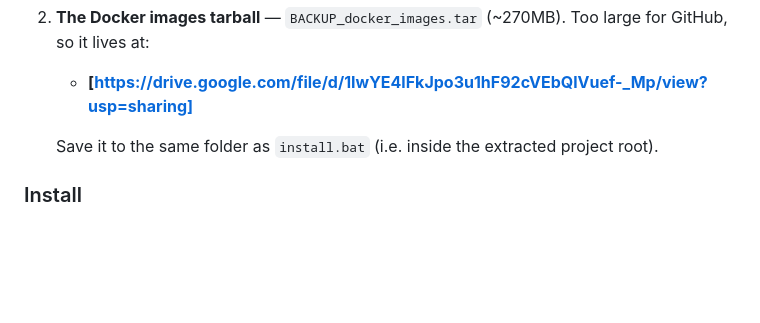
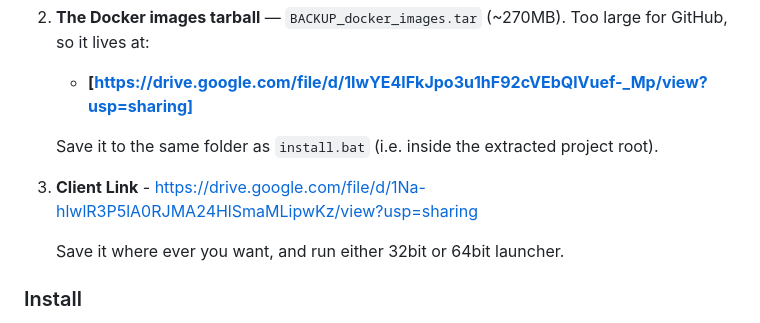
Before and after one commit to LeonceLucLyon/Fung-Wan-Online-Preservation-Project, a Markdown page: fwo-docker/README.md, the part around the change. GitHub-like rendering; blank space fills up the shorter version.

```diff
--- a/fwo-docker/README.md
+++ b/fwo-docker/README.md
@@ -17,6 +17,9 @@ This is a preservation project. The original game went offline; this brings it b
 
    Save it to the same folder as `install.bat` (i.e. inside the extracted project root).
 
+3.  **Client Link** - https://drive.google.com/file/d/1Na-hlwlR3P5lA0RJMA24HlSmaMLipwKz/view?usp=sharing
+
+	Save it where ever you want, and run either 32bit or 64bit launcher.
 ### Install
 
 1. Extract this project to a folder. `C:\fwo-docker\` is recommended.
```
